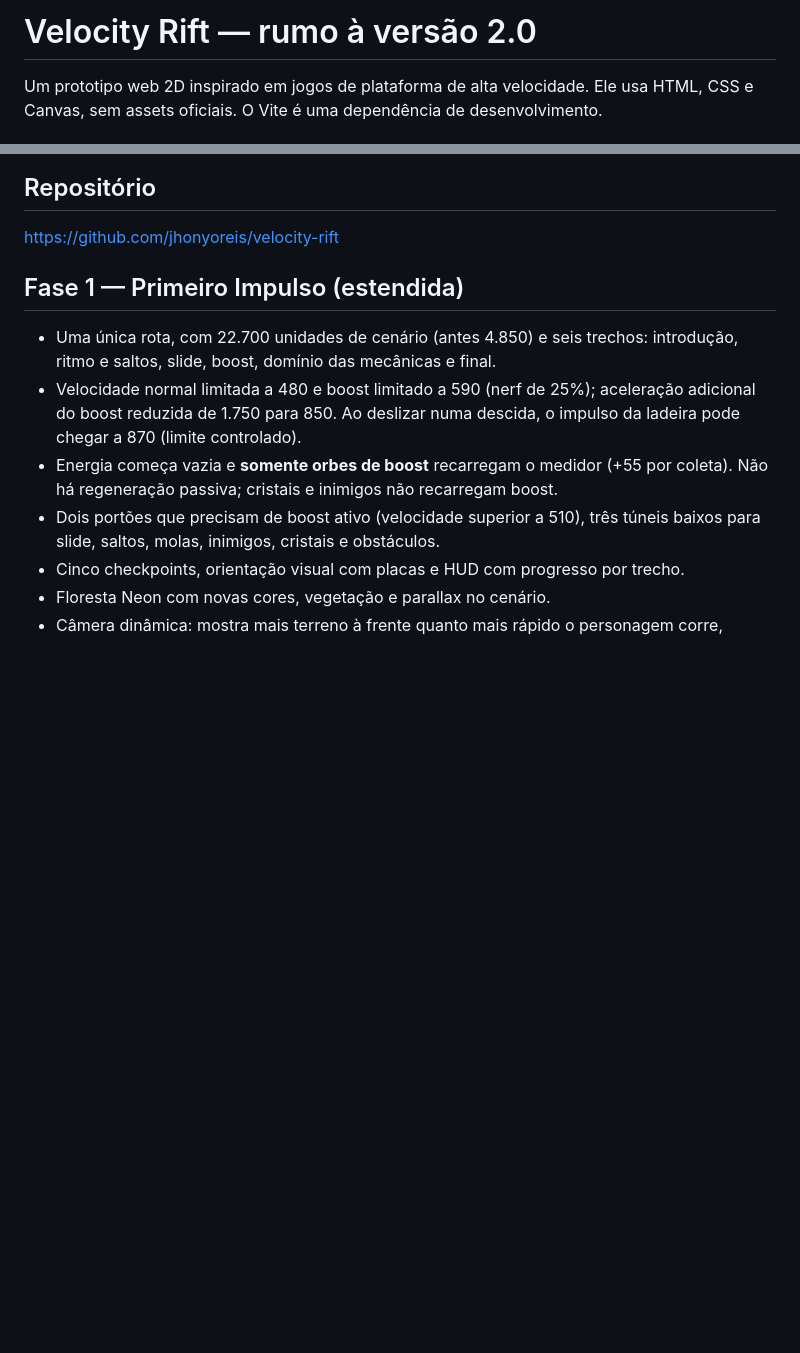
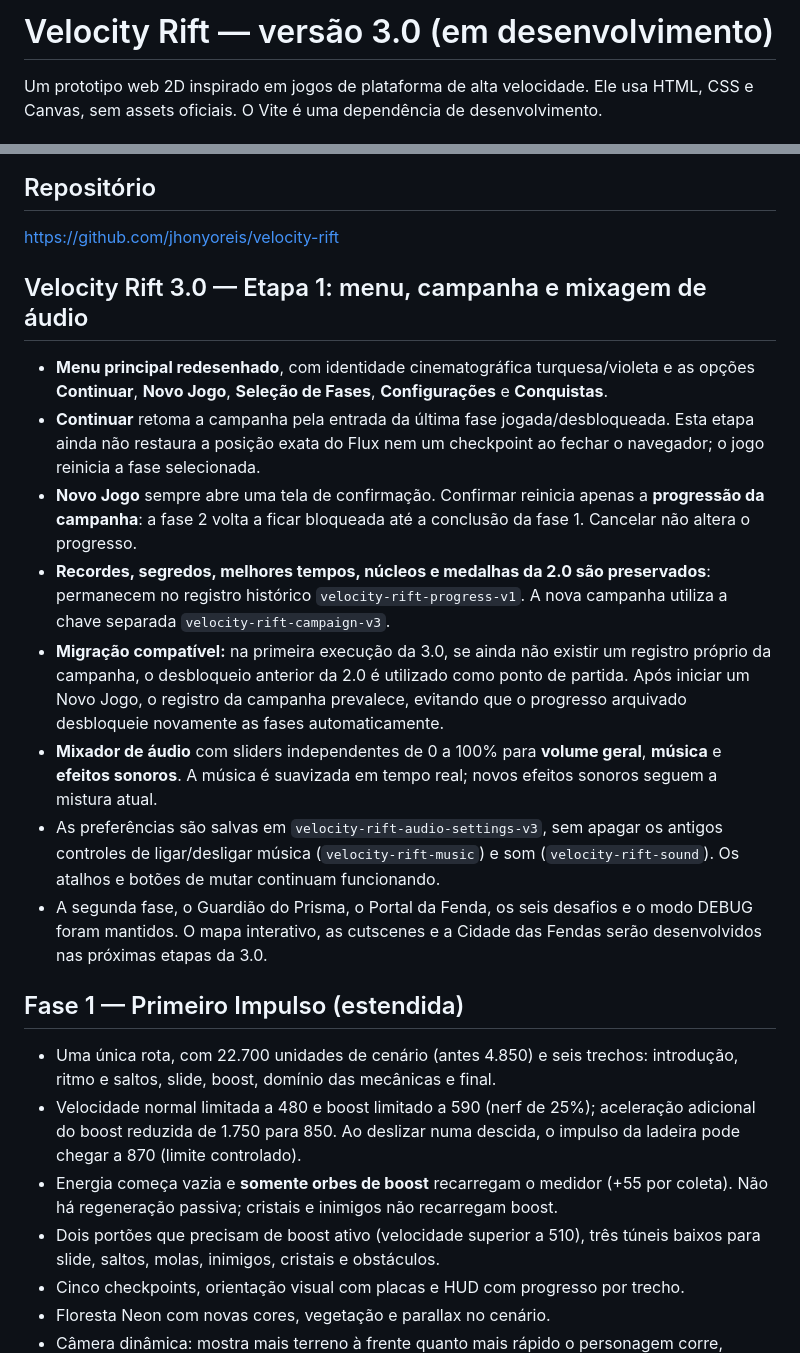
Before and after one commit to jhonyoreis/velocity-rift, a Markdown page: README.md, 2 parts joined by grey strips. Rendered like a GitHub page; blank space fills up the shorter version.

Commit message:
docs(v3): explain new menu, campaign migration, Continue and independent audio sliders

```diff
--- a/README.md
+++ b/README.md
@@ -1,4 +1,4 @@
-# Velocity Rift — rumo à versão 2.0
+# Velocity Rift — versão 3.0 (em desenvolvimento)
 
 Um prototipo web 2D inspirado em jogos de plataforma de alta velocidade. Ele usa
 HTML, CSS e Canvas, sem assets oficiais. O Vite é uma dependência de desenvolvimento.
@@ -32,6 +32,17 @@ com JavaScript, sem precisar migrar a engine.
 ## Repositório
 
 https://github.com/jhonyoreis/velocity-rift
+
+## Velocity Rift 3.0 — Etapa 1: menu, campanha e mixagem de áudio
+
+- **Menu principal redesenhado**, com identidade cinematográfica turquesa/violeta e as opções **Continuar**, **Novo Jogo**, **Seleção de Fases**, **Configurações** e **Conquistas**.
+- **Continuar** retoma a campanha pela entrada da última fase jogada/desbloqueada. Esta etapa ainda não restaura a posição exata do Flux nem um checkpoint ao fechar o navegador; o jogo reinicia a fase selecionada.
+- **Novo Jogo** sempre abre uma tela de confirmação. Confirmar reinicia apenas a **progressão da campanha**: a fase 2 volta a ficar bloqueada até a conclusão da fase 1. Cancelar não altera o progresso.
+- **Recordes, segredos, melhores tempos, núcleos e medalhas da 2.0 são preservados**: permanecem no registro histórico `velocity-rift-progress-v1`. A nova campanha utiliza a chave separada `velocity-rift-campaign-v3`.
+- **Migração compatível:** na primeira execução da 3.0, se ainda não existir um registro próprio da campanha, o desbloqueio anterior da 2.0 é utilizado como ponto de partida. Após iniciar um Novo Jogo, o registro da campanha prevalece, evitando que o progresso arquivado desbloqueie novamente as fases automaticamente.
+- **Mixador de áudio** com sliders independentes de 0 a 100% para **volume geral**, **música** e **efeitos sonoros**. A música é suavizada em tempo real; novos efeitos sonoros seguem a mistura atual.
+- As preferências são salvas em `velocity-rift-audio-settings-v3`, sem apagar os antigos controles de ligar/desligar música (`velocity-rift-music`) e som (`velocity-rift-sound`). Os atalhos e botões de mutar continuam funcionando.
+- A segunda fase, o Guardião do Prisma, o Portal da Fenda, os seis desafios e o modo DEBUG foram mantidos. O mapa interativo, as cutscenes e a Cidade das Fendas serão desenvolvidos nas próximas etapas da 3.0.
 
 ## Fase 1 — Primeiro Impulso (estendida)
 
```
